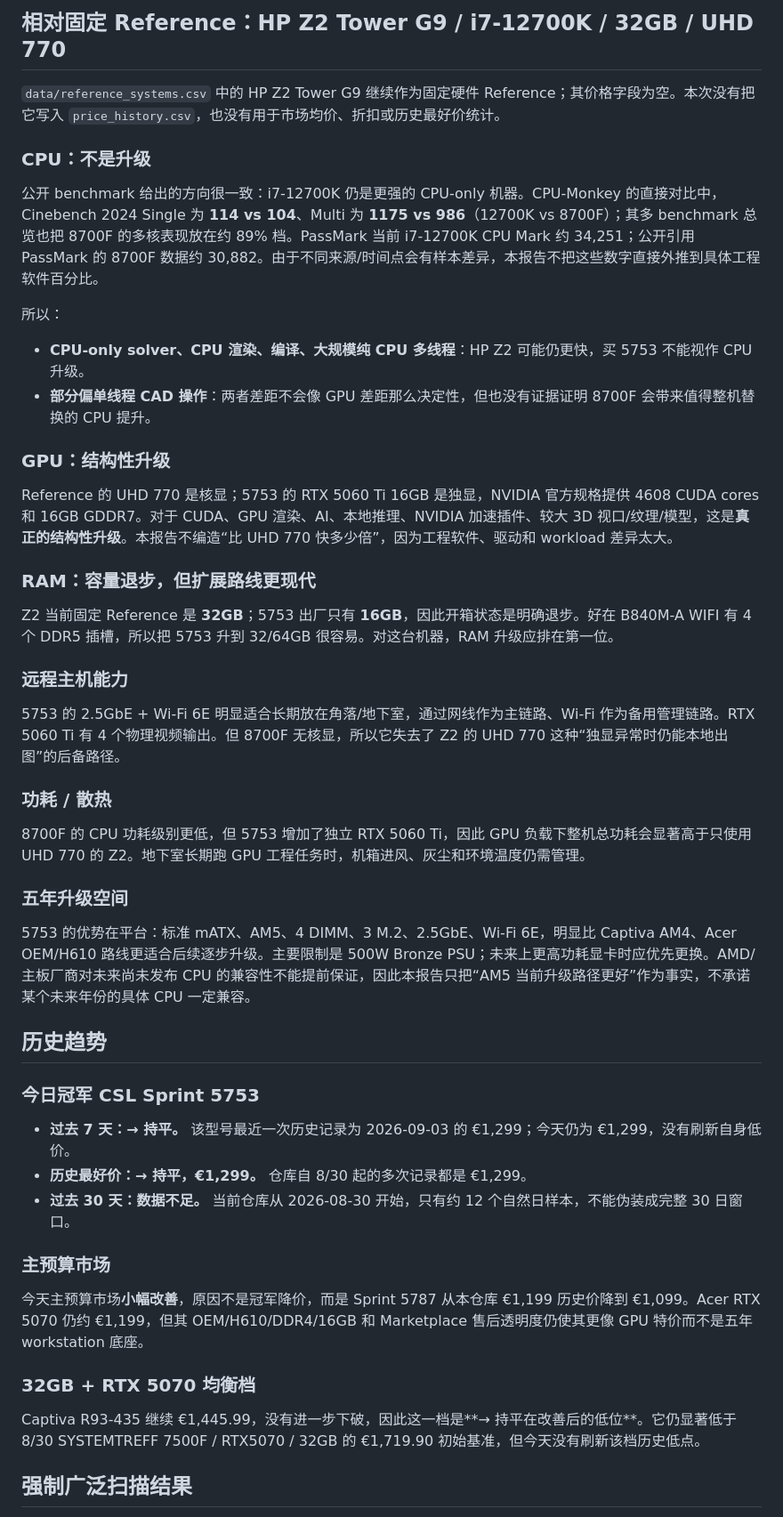
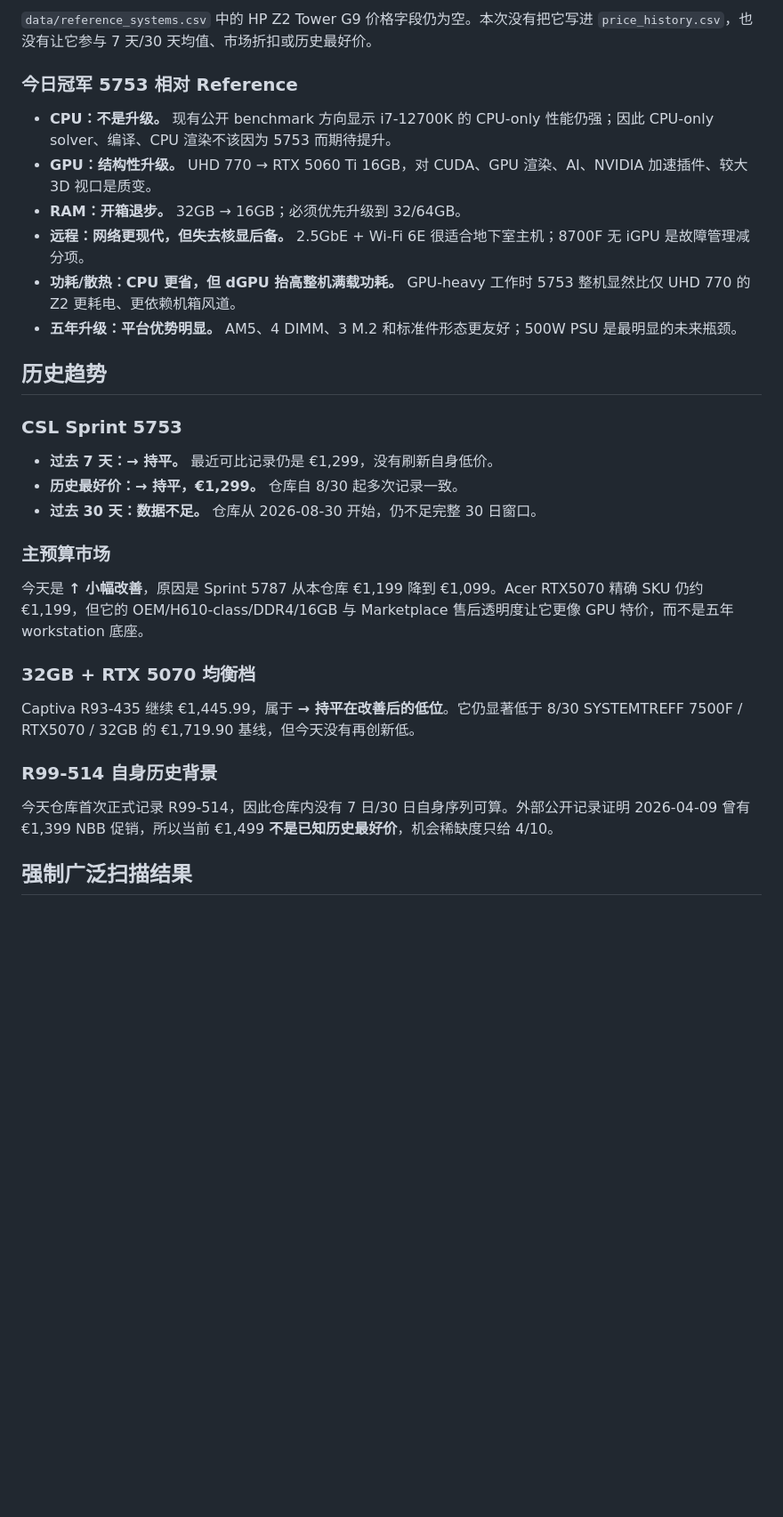
Before and after one commit to wgchen25-droid/Desktop_Searching, a Markdown page: reports/2026-09-10.md, the part around one of its changes. Shown at 89% size. Rendered like a GitHub page; blank space fills up the shorter version.

```diff
--- a/reports/2026-09-10.md
+++ b/reports/2026-09-10.md
@@ -91,52 +90,34 @@ Captiva R93-435 比 CSL 5753 贵 **€146.99**。这笔钱主要换来：
 
-## 相对固定 Reference：HP Z2 Tower G9 / i7-12700K / 32GB / UHD 770
+`data/reference_systems.csv` 中的 HP Z2 Tower G9 价格字段仍为空。本次没有把它写进 `price_history.csv`，也没有让它参与 7 天/30 天均值、市场折扣或历史最好价。
 
-`data/reference_systems.csv` 中的 HP Z2 Tower G9 继续作为固定硬件 Reference；其价格字段为空。本次没有把它写入 `price_history.csv`，也没有用于市场均价、折扣或历史最好价统计。
+### 今日冠军 5753 相对 Reference
 
-### CPU：不是升级
-
-公开 benchmark 给出的方向很一致：i7-12700K 仍是更强的 CPU-only 机器。CPU-Monkey 的直接对比中，Cinebench 2024 Single 为 **114 vs 104**、Multi 为 **1175 vs 986**（12700K vs 8700F）；其多 benchmark 总览也把 8700F 的多核表现放在约 89% 档。PassMark 当前 i7-12700K CPU Mark 约 34,251；公开引用 PassMark 的 8700F 数据约 30,882。由于不同来源/时间点会有样本差异，本报告不把这些数字直接外推到具体工程软件百分比。
-
-所以：
-
-- **CPU-only solver、CPU 渲染、编译、大规模纯 CPU 多线程**：HP Z2 可能仍更快，买 5753 不能视作 CPU 升级。
-- **部分偏单线程 CAD 操作**：两者差距不会像 GPU 差距那么决定性，但也没有证据证明 8700F 会带来值得整机替换的 CPU 提升。
-
-### GPU：结构性升级
-
-Reference 的 UHD 770 是核显；5753 的 RTX 5060 Ti 16GB 是独显，NVIDIA 官方规格提供 4608 CUDA cores 和 16GB GDDR7。对于 CUDA、GPU 渲染、AI、本地推理、NVIDIA 加速插件、较大 3D 视口/纹理/模型，这是**真正的结构性升级**。本报告不编造“比 UHD 770 快多少倍”，因为工程软件、驱动和 workload 差异太大。
-
-### RAM：容量退步，但扩展路线更现代
-
-Z2 当前固定 Reference 是 **32GB**；5753 出厂只有 **16GB**，因此开箱状态是明确退步。好在 B840M-A WIFI 有 4 个 DDR5 插槽，所以把 5753 升到 32/64GB 很容易。对这台机器，RAM 升级应排在第一位。
-
-### 远程主机能力
-
-5753 的 2.5GbE + Wi‑Fi 6E 明显适合长期放在角落/地下室，通过网线作为主链路、Wi‑Fi 作为备用管理链路。RTX 5060 Ti 有 4 个物理视频输出。但 8700F 无核显，所以它失去了 Z2 的 UHD 770 这种“独显异常时仍能本地出图”的后备路径。
-
-### 功耗 / 散热
-
-8700F 的 CPU 功耗级别更低，但 5753 增加了独立 RTX 5060 Ti，因此 GPU 负载下整机总功耗会显著高于只使用 UHD 770 的 Z2。地下室长期跑 GPU 工程任务时，机箱进风、灰尘和环境温度仍需管理。
-
-### 五年升级空间
-
-5753 的优势在平台：标准 mATX、AM5、4 DIMM、3 M.2、2.5GbE、Wi‑Fi 6E，明显比 Captiva AM4、Acer OEM/H610 路线更适合后续逐步升级。主要限制是 500W Bronze PSU；未来上更高功耗显卡时应优先更换。AMD/主板厂商对未来尚未发布 CPU 的兼容性不能提前保证，因此本报告只把“AM5 当前升级路径更好”作为事实，不承诺某个未来年份的具体 CPU 一定兼容。
+- **CPU：不是升级。** 现有公开 benchmark 方向显示 i7-12700K 的 CPU-only 性能仍强；因此 CPU-only solver、编译、CPU 渲染不该因为 5753 而期待提升。
+- **GPU：结构性升级。** UHD 770 → RTX 5060 Ti 16GB，对 CUDA、GPU 渲染、AI、NVIDIA 加速插件、较大 3D 视口是质变。
+- **RAM：开箱退步。** 32GB → 16GB；必须优先升级到 32/64GB。
+- **远程：网络更现代，但失去核显后备。** 2.5GbE + Wi‑Fi 6E 很适合地下室主机；8700F 无 iGPU 是故障管理减分项。
+- **功耗/散热：CPU 更省，但 dGPU 抬高整机满载功耗。** GPU-heavy 工作时 5753 整机显然比仅 UHD 770 的 Z2 更耗电、更依赖机箱风道。
+- **五年升级：平台优势明显。** AM5、4 DIMM、3 M.2 和标准件形态更友好；500W PSU 是最明显的未来瓶颈。
 
 ## 历史趋势
 
-### 今日冠军 CSL Sprint 5753
+### CSL Sprint 5753
 
-- **过去 7 天：→ 持平。** 该型号最近一次历史记录为 2026-09-03 的 €1,299；今天仍为 €1,299，没有刷新自身低价。
-- **历史最好价：→ 持平，€1,299。** 仓库自 8/30 起的多次记录都是 €1,299。
-- **过去 30 天：数据不足。** 当前仓库从 2026-08-30 开始，只有约 12 个自然日样本，不能伪装成完整 30 日窗口。
+- **过去 7 天：→ 持平。** 最近可比记录仍是 €1,299，没有刷新自身低价。
+- **历史最好价：→ 持平，€1,299。** 仓库自 8/30 起多次记录一致。
+- **过去 30 天：数据不足。** 仓库从 2026-08-30 开始，仍不足完整 30 日窗口。
 
 ### 主预算市场
 
-今天主预算市场**小幅改善**，原因不是冠军降价，而是 Sprint 5787 从本仓库 €1,199 历史价降到 €1,099。Acer RTX 5070 仍约 €1,199，但其 OEM/H610/DDR4/16GB 和 Marketplace 售后透明度仍使其更像 GPU 特价而不是五年 workstation 底座。
+今天是 **↑ 小幅改善**，原因是 Sprint 5787 从本仓库 €1,199 降到 €1,099。Acer RTX5070 精确 SKU 仍约 €1,199，但它的 OEM/H610-class/DDR4/16GB 与 Marketplace 售后透明度让它更像 GPU 特价，而不是五年 workstation 底座。
 
 ### 32GB + RTX 5070 均衡档
 
-Captiva R93-435 继续 €1,445.99，没有进一步下破，因此这一档是**→ 持平在改善后的低位**。它仍显著低于 8/30 SYSTEMTREFF 7500F / RTX5070 / 32GB 的 €1,719.90 初始基准，但今天没有刷新该档历史低点。
+Captiva R93-435 继续 €1,445.99，属于 **→ 持平在改善后的低位**。它仍显著低于 8/30 SYSTEMTREFF 7500F / RTX5070 / 32GB 的 €1,719.90 基线，但今天没有再创新低。
+
+### R99-514 自身历史背景
+
+今天仓库首次正式记录 R99-514，因此仓库内没有 7 日/30 日自身序列可算。外部公开记录证明 2026-04-09 曾有 €1,399 NBB 促销，所以当前 €1,499 **不是已知历史最好价**，机会稀缺度只给 4/10。
 
 ## 强制广泛扫描结果
 
```
Also changed, not shown: other parts of reports/2026-09-10.md (+73 -89 lines).
